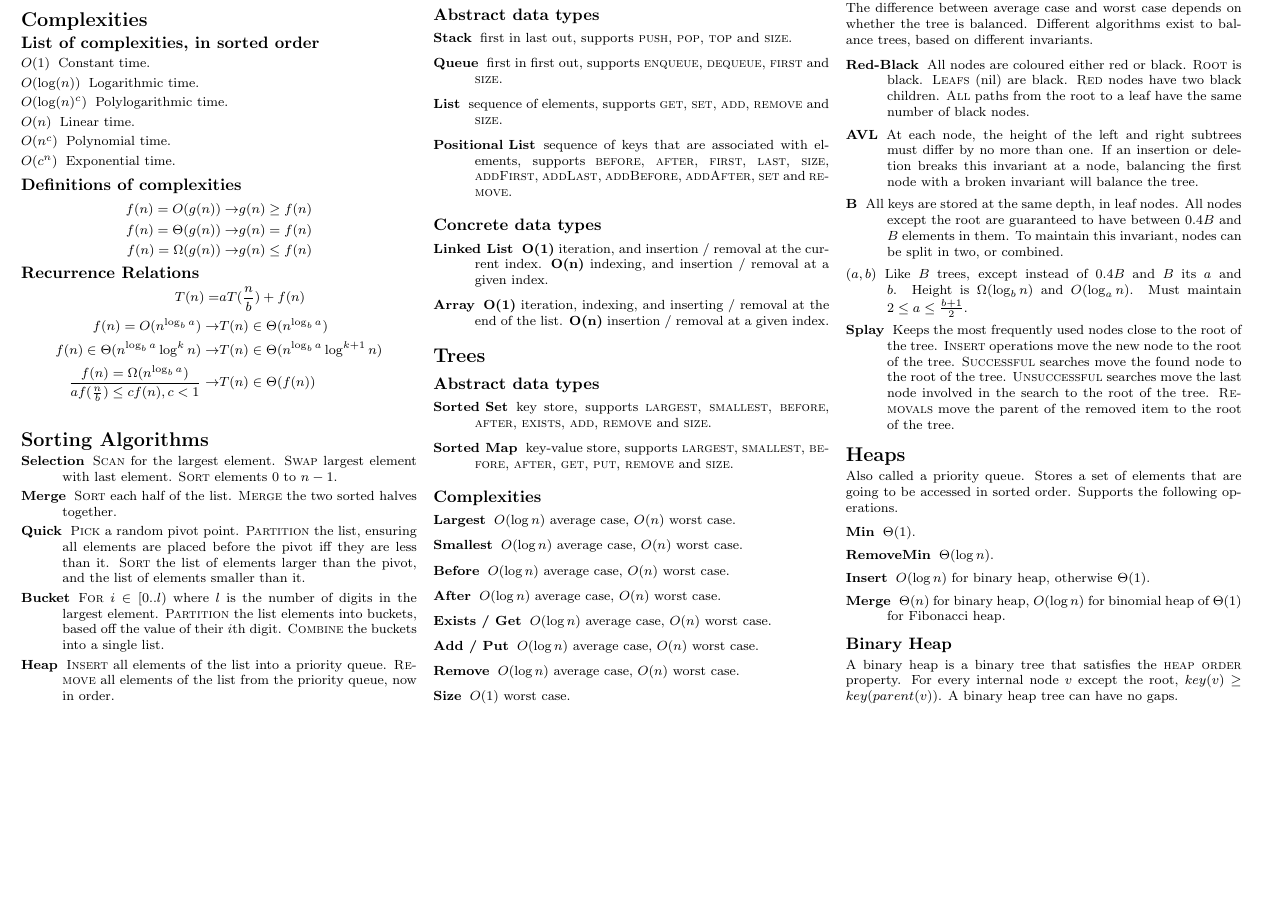
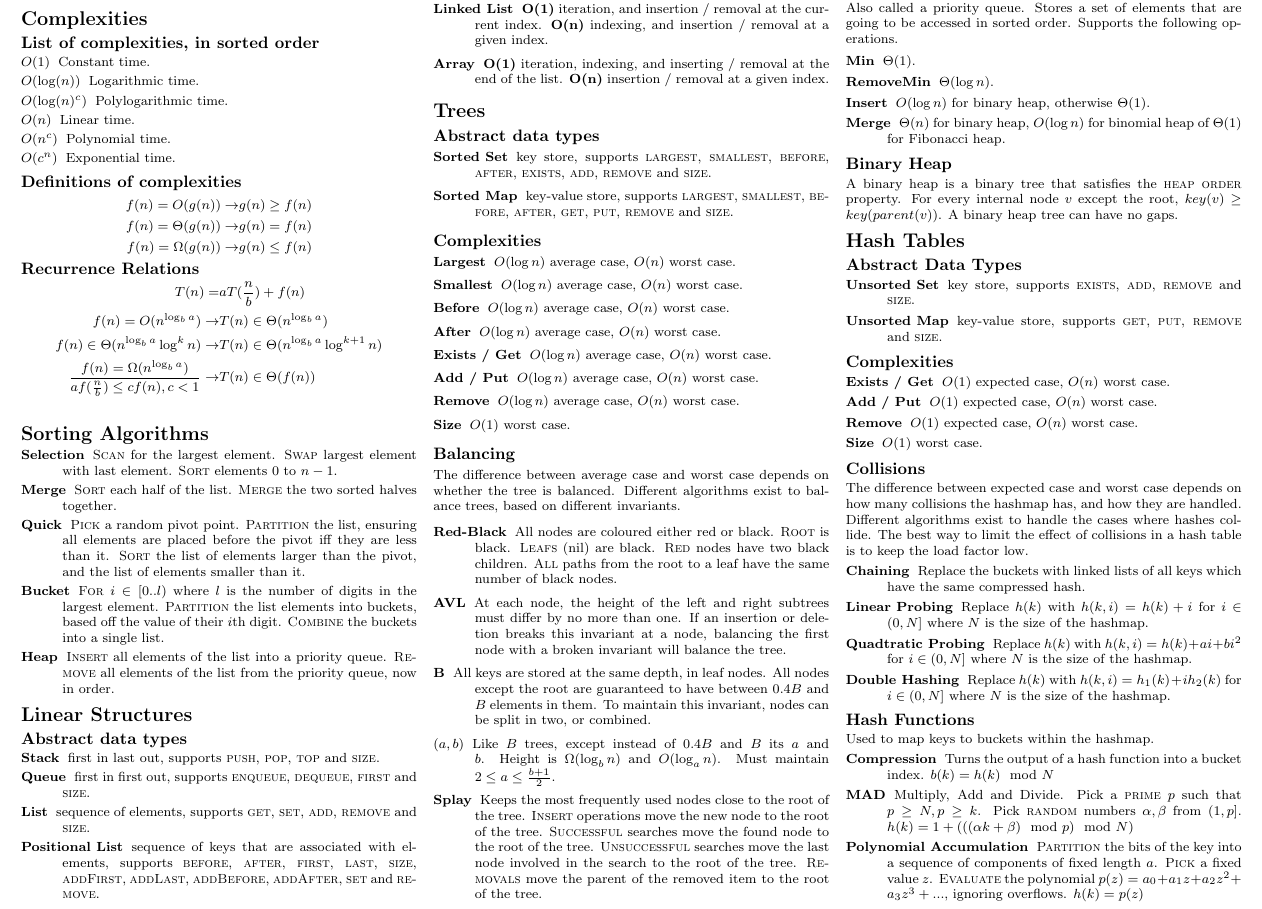
Before and after one commit to ashfordneil/exam-notes, a LaTeX document (COMP3506.tex): part of the page, cut so that both start at the same text, the shorter picture padded with empty space. Compiled offline with pdfLaTeX.

Commit message:
hash tables

```diff
--- a/COMP3506.tex
+++ b/COMP3506.tex
@@ -163,5 +163,50 @@ A binary heap is a binary tree that satisfies the \textsc{heap order} property.
 For every internal node $v$ except the root, $key(v) \geq key(parent(v))$.
 A binary heap tree can have no gaps.
 
+\section{Hash Tables}
+
+\subsection{Abstract Data Types}
+\begin{description}
+    \item[Unsorted Set] key store,
+        supports \textsc{exists}, \textsc{add}, \textsc{remove} and \textsc{size}.
+    \item[Unsorted Map] key-value store,
+        supports \textsc{get}, \textsc{put}, \textsc{remove} and \textsc{size}.
+\end{description}
+
+\subsection{Complexities}
+\begin{description}
+    \item[Exists / Get] $O(1)$ expected case, $O(n)$ worst case.
+    \item[Add / Put] $O(1)$ expected case, $O(n)$ worst case.
+    \item[Remove] $O(1)$ expected case, $O(n)$ worst case.
+    \item[Size] $O(1)$ worst case.
+\end{description}
+
+\subsection{Collisions}
+The difference between expected case and worst case depends on how many collisions the hashmap has, and how they are handled.
+Different algorithms exist to handle the cases where hashes collide.
+The best way to limit the effect of collisions in a hash table is to keep the load factor low.
+\begin{description}
+    \item[Chaining] Replace the buckets with linked lists of all keys which have the same compressed hash.
+    \item[Linear Probing] Replace $h(k)$ with $h(k, i) = h(k) + i$ for $i \in (0,N]$ where $N$ is the size of the hashmap.
+    \item[Quadtratic Probing] Replace $h(k)$ with $h(k, i) = h(k) + ai + bi^2$ for $i \in (0,N]$ where $N$ is the size of the hashmap.
+    \item[Double Hashing] Replace $h(k)$ with $h(k, i) = h_1(k) + ih_2(k)$ for $i \in (0,N]$ where $N$ is the size of the hashmap.
+\end{description}
+
+\subsection{Hash Functions}
+Used to map keys to buckets within the hashmap.
+\begin{description}
+    \item[Compression] Turns the output of a hash function into a bucket index.
+        $b(k) = h(k) \mod N$
+    \item[MAD] Multiply, Add and Divide.
+        Pick a \textsc{prime} $p$ such that $p \geq N, p \geq k$.
+        Pick \textsc{random} numbers $\alpha, \beta$ from $(1, p]$.
+        $h(k) = 1 + (((\alpha k + \beta) \mod p) \mod N)$
+    \item[Polynomial Accumulation] \textsc{Partition} the bits of the key into a sequence of components of fixed length $a$.
+        \textsc{Pick} a fixed value $z$.
+        \textsc{Evaluate} the polynomial $p(z) = a_0 + a_1z + a_2z^2 + a_3z^3+...$, ignoring overflows.
+        $h(k) = p(z)$
+
+\end{description}
+
 \end{multicols}
 \end{document}
```
